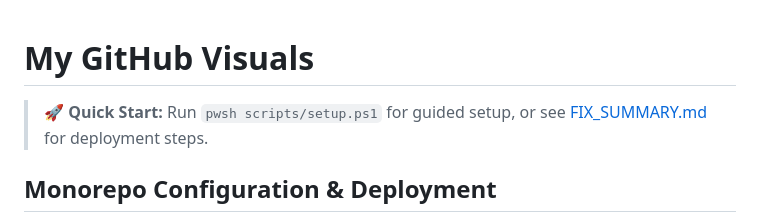
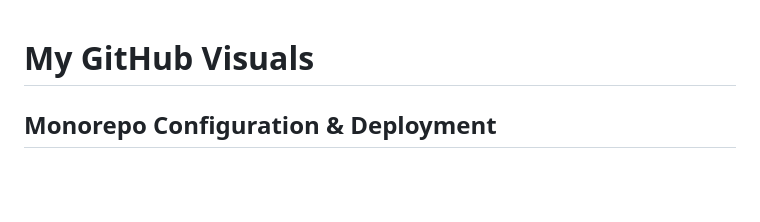
Before and after one commit to divijg19/Zinnia, a Markdown page: README.md, the part around the change. Drawn GitHub-style; blank space fills up the shorter version.

```diff
--- a/README.md
+++ b/README.md
@@ -1,6 +1,4 @@
 # My GitHub Visuals
-
-> **🚀 Quick Start:** Run `pwsh scripts/setup.ps1` for guided setup, or see [FIX_SUMMARY.md](FIX_SUMMARY.md) for deployment steps.
 
 ## Monorepo Configuration & Deployment
 
```
